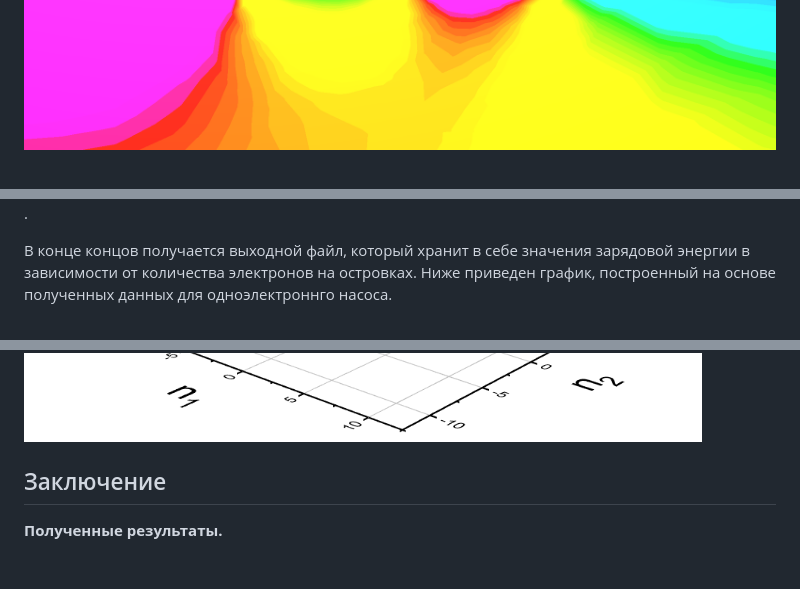
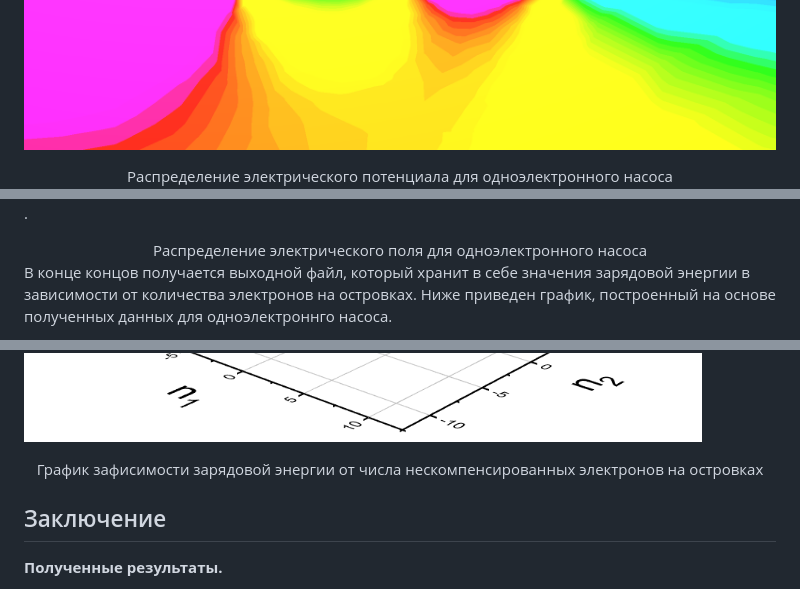
Before and after one commit to Kirill752/Qubit-C--, a Markdown page: README.md, 3 parts joined by grey strips. GitHub-like rendering; blank space fills up the shorter version.

Commit message:
Поправил README

```diff
--- a/README.md
+++ b/README.md
@@ -200,11 +207,21 @@ make clean
 
 ![Распределение электрического потенциала для одноэлектронного насоса](./Examples/phi.png)
+<div align="center">
+Распределение электрического потенциала для одноэлектронного насоса
+</div>
 
 ![Распределение электрического поля для одноэлектронного насоса](./Examples/E.png).
+<div align="center">
+Распределение электрического поля для одноэлектронного насоса
+</div>
 
 В конце концов получается выходной файл, который хранит в себе значения зарядовой энергии в зависимости от количества электронов на островках. Ниже приведен график, построенный на основе полученных данных для одноэлектроннго насоса.
 
 ![График зафисимости зарядовой энергии от числа нескомпенсированных электронов на островках](./Examples/energy.png)
+<div align="center">
+График зафисимости зарядовой энергии от числа нескомпенсированных электронов на островках
+</div>
+
 
 ## Заключение <a name = "conclusion"></a>
 
```
Also changed, not shown: other parts of README.md (+11 -0 lines).
